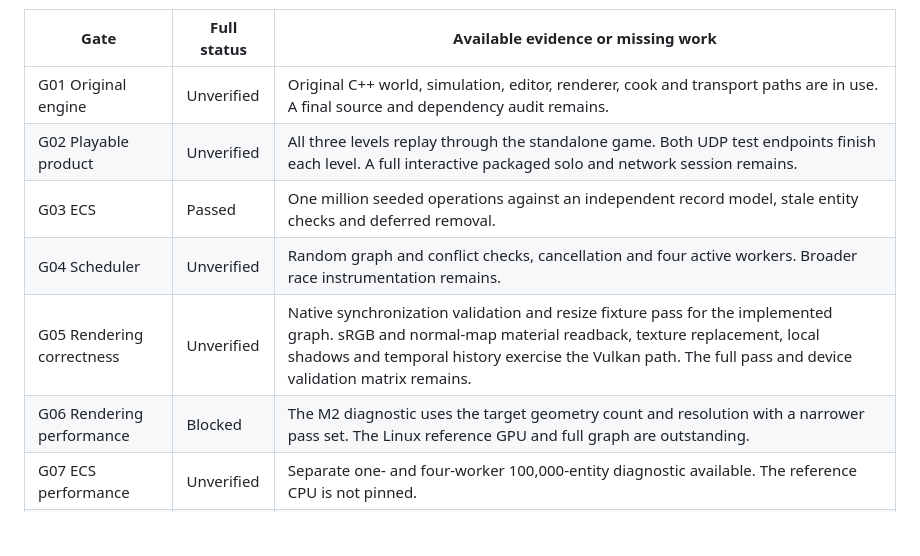
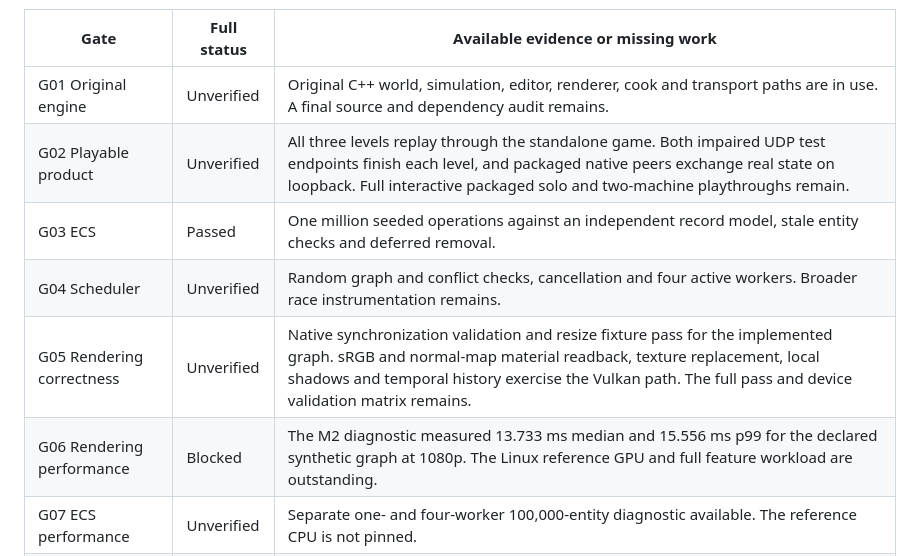
Before and after one commit to Aneesh495/emberfall, a Markdown page: docs/BUILD_STATUS.md, the part around the change. GitHub-like rendering; blank space fills up the shorter version.

```diff
--- a/docs/BUILD_STATUS.md
+++ b/docs/BUILD_STATUS.md
@@ -5,11 +5,11 @@ Emberfall runs as a native game and scene workshop. The current acceptance scope
 | Gate | Full status | Available evidence or missing work |
 | --- | --- | --- |
 | G01 Original engine | Unverified | Original C++ world, simulation, editor, renderer, cook and transport paths are in use. A final source and dependency audit remains. |
-| G02 Playable product | Unverified | All three levels replay through the standalone game. Both UDP test endpoints finish each level. A full interactive packaged solo and network session remains. |
+| G02 Playable product | Unverified | All three levels replay through the standalone game. Both impaired UDP test endpoints finish each level, and packaged native peers exchange real state on loopback. Full interactive packaged solo and two-machine playthroughs remain. |
 | G03 ECS | Passed | One million seeded operations against an independent record model, stale entity checks and deferred removal. |
 | G04 Scheduler | Unverified | Random graph and conflict checks, cancellation and four active workers. Broader race instrumentation remains. |
 | G05 Rendering correctness | Unverified | Native synchronization validation and resize fixture pass for the implemented graph. sRGB and normal-map material readback, texture replacement, local shadows and temporal history exercise the Vulkan path. The full pass and device validation matrix remains. |
-| G06 Rendering performance | Blocked | The M2 diagnostic uses the target geometry count and resolution with a narrower pass set. The Linux reference GPU and full graph are outstanding. |
+| G06 Rendering performance | Blocked | The M2 diagnostic measured 13.733 ms median and 15.556 ms p99 for the declared synthetic graph at 1080p. The Linux reference GPU and full feature workload are outstanding. |
 | G07 ECS performance | Unverified | Separate one- and four-worker 100,000-entity diagnostic available. The reference CPU is not pinned. |
 | G08 Physics | Unverified | Analytical linear contacts, momentum exchange, stack, tunneling, character steps and moving platforms are exercised. Convex and angular fixtures cover off-center impacts, rotated contacts and rolling. Mixed-shape manifolds, rotational sweeps and the complete reference workload remain. |
 | G09 Content | Unverified | Catalog manifests, prefab rebuilds and scene cache reload are exercised. Static glTF and GLB meshes and bounded PNG textures cook and render in both native programs. Skeletal and clip imports and asynchronous GPU resource streaming remain. |
```
Also changed, not shown: README.md (+1 -1 lines), docs/DIAGNOSTICS.md (+12 -12 lines), docs/media/prism.png.
